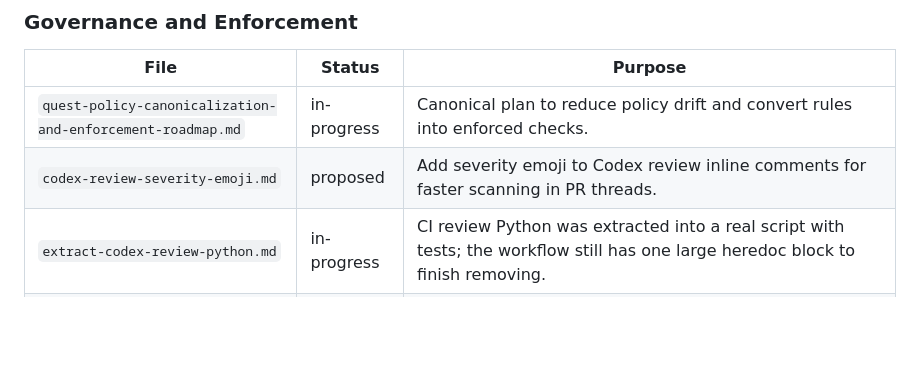
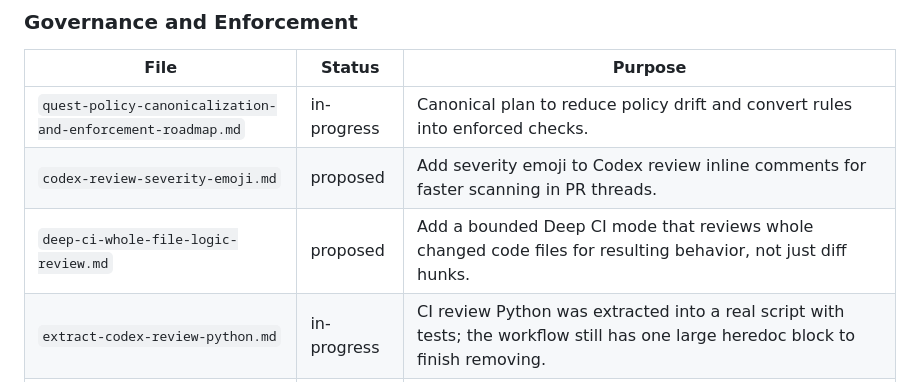
Before and after one commit to KjellKod/quest, a Markdown page: ideas/README.md, the part around the change. Rendered like a GitHub page; blank space fills up the shorter version.

Commit message:
docs: add deep ci whole-file review idea
Quest/Co-Authored by
Co-Authored-By: Codex <noreply@openai.com>
in collaboration with KjellKod <kjell.hedstrom@gmail.com>

```diff
--- a/ideas/README.md
+++ b/ideas/README.md
@@ -21,6 +21,7 @@ architecture docs.
 |---|---|---|
 | `quest-policy-canonicalization-and-enforcement-roadmap.md` | in-progress | Canonical plan to reduce policy drift and convert rules into enforced checks. |
 | `codex-review-severity-emoji.md` | proposed | Add severity emoji to Codex review inline comments for faster scanning in PR threads. |
+| `deep-ci-whole-file-logic-review.md` | proposed | Add a bounded Deep CI mode that reviews whole changed code files for resulting behavior, not just diff hunks. |
 | `extract-codex-review-python.md` | in-progress | CI review Python was extracted into a real script with tests; the workflow still has one large heredoc block to finish removing. |
 | `handoff-validation-and-failure-ux.md` | in-progress | Add actionable diagnostics when handoff fallback occurs. |
 | `opencode-integration-deferred-items.md` | in-progress | Follow-up list from the first OpenCode rollout; some permission/alignment items are now resolved, others remain. |
```
Also changed, not shown: ideas/deep-ci-whole-file-logic-review.md (added, +185 -0 lines).
